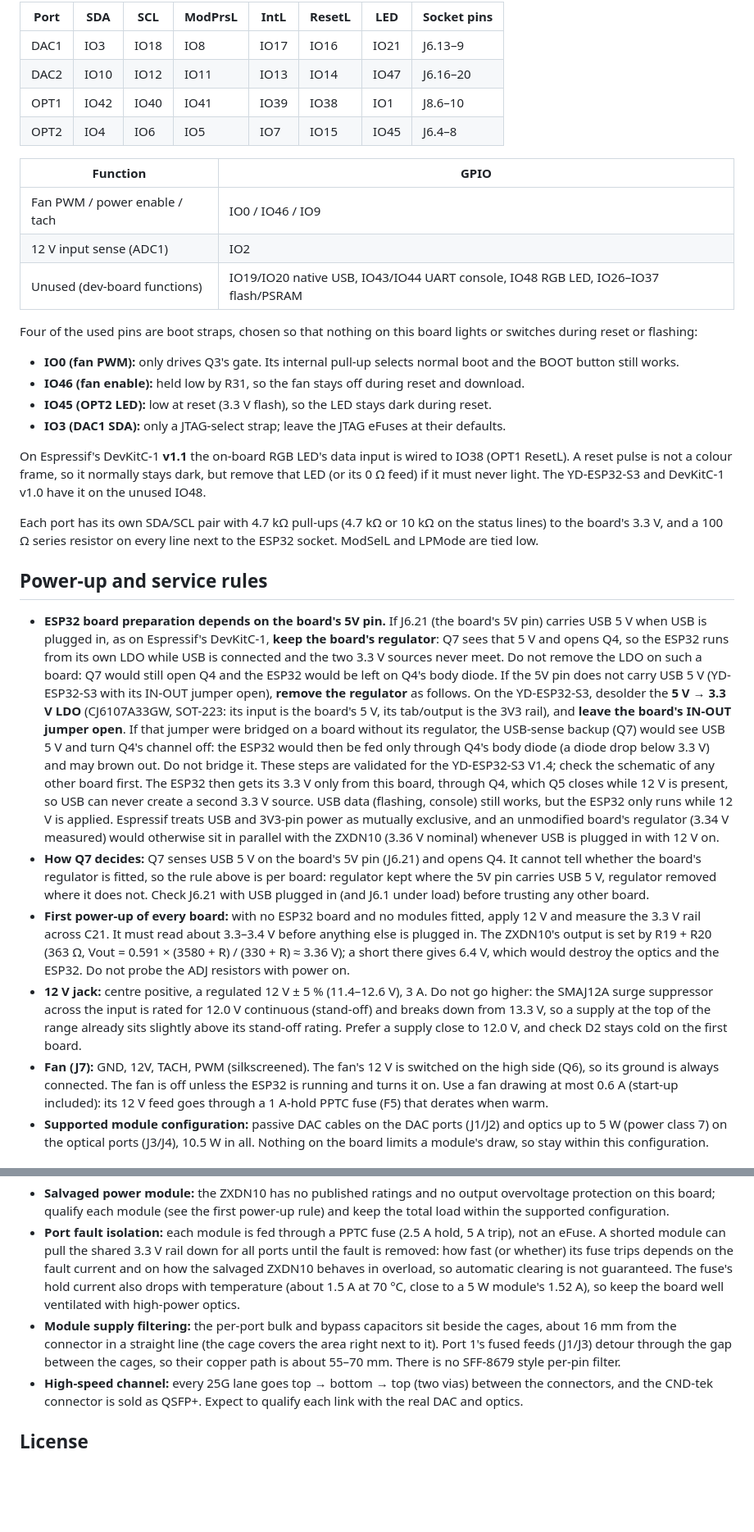
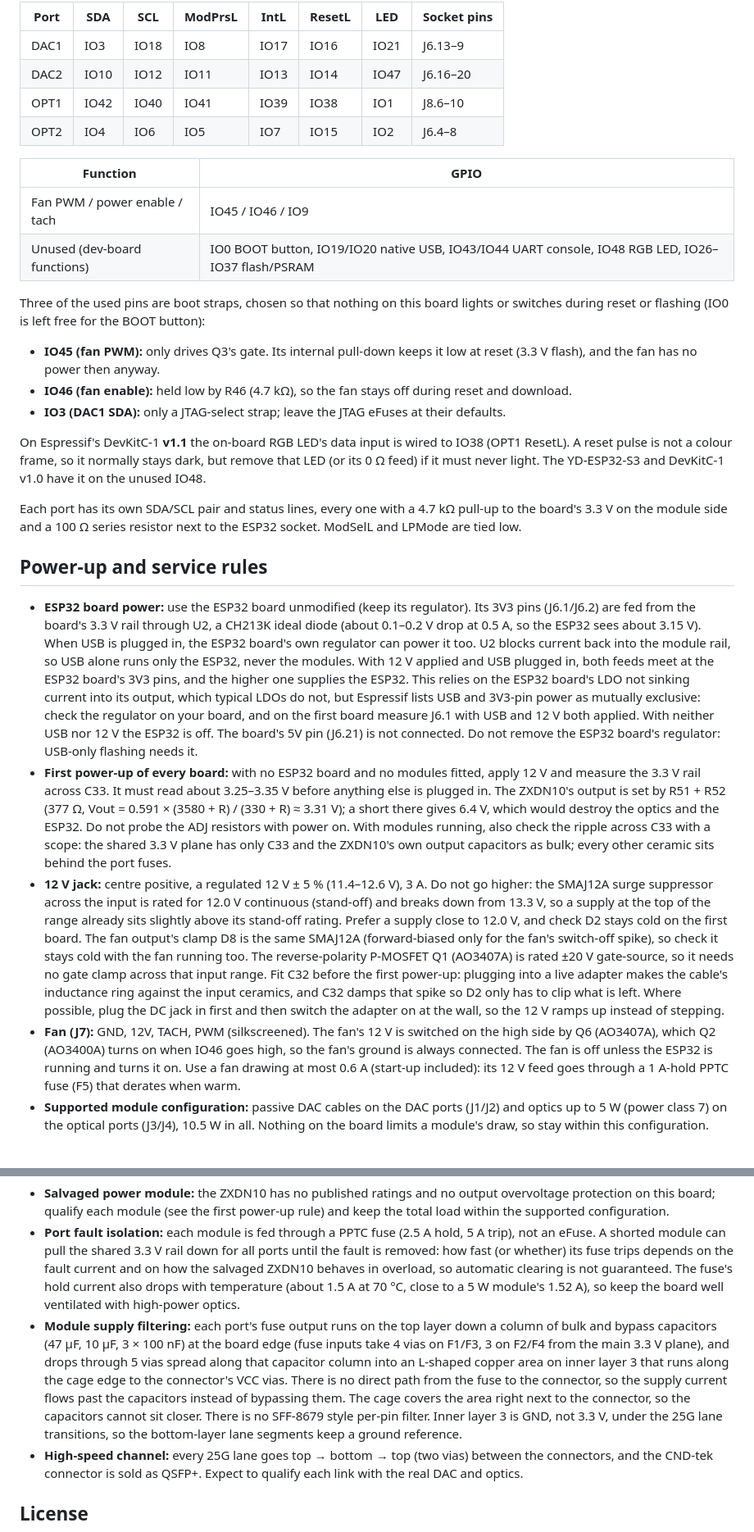
Before and after one commit to cyyself/qsfp-booster, a Markdown page: README.md, 2 parts joined by grey strips. Shown at 82% size. GitHub-like rendering; blank space fills up the shorter version.

Commit message:
Rework the port supply path and consolidate the BOM
Each QSFP port's fuse and capacitor column moved together so the fuse
output runs along the caps on the top layer before dropping into its own
L-shaped area on inner layer 3; the layer is GND under the 25G lane
transitions. U1 is now a ZXDN10 set to 3.31 V, and the ESP32 supply
(U2, C1-C4) sits on one straight path inside the module area, each cap
with its own GND via.

All status/I2C pull-ups are now on the module side of the 100 ohm series
resistors. The 4-pin fan header, F5 and D8 moved to clear space, and the
DAC2 bus no longer runs close to the fan header pins.

The BOM drops from 22 to 16 lines: Q3 is an AO3400A, every 10k and 100k
resistor is now 4.7k, and C5, C26 and C36 are removed. Q1 and Q6 are
AO3407A (+/-20 V gate), so the D1 gate clamp is gone, and D8 uses the same
SMAJ12A as D2. Library device references now match each part's LCSC
number.

The schematic is redrawn with real wires: each block is wired, rails use
power/ground symbols, and net labels remain only on signals that leave
their block. The 25G lanes are the exception: each lane pin carries its
net label, and one drawn bus line per port shows the DAC-to-optical
pass-through. Each port's fuse and capacitor rail is wired to its
connector's Vcc pins, and part labels use one size and placement.
Connectivity and net names are unchanged.

Co-Authored-By: Claude Opus 5.5 <noreply@anthropic.com>

```diff
--- a/README.md
+++ b/README.md
@@ -104,60 +108,56 @@ v1.0/v1.1. Each port uses five adjacent pins of one socket (DAC1's five are in r
 | DAC1 | IO3 | IO18 | IO8 | IO17 | IO16 | IO21 | J6.13–9 |
 | DAC2 | IO10 | IO12 | IO11 | IO13 | IO14 | IO47 | J6.16–20 |
 | OPT1 | IO42 | IO40 | IO41 | IO39 | IO38 | IO1 | J8.6–10 |
-| OPT2 | IO4 | IO6 | IO5 | IO7 | IO15 | IO45 | J6.4–8 |
+| OPT2 | IO4 | IO6 | IO5 | IO7 | IO15 | IO2 | J6.4–8 |
 
 | Function | GPIO |
 |---|---|
-| Fan PWM / power enable / tach | IO0 / IO46 / IO9 |
-| 12 V input sense (ADC1) | IO2 |
-| Unused (dev-board functions) | IO19/IO20 native USB, IO43/IO44 UART console, IO48 RGB LED, IO26–IO37 flash/PSRAM |
+| Fan PWM / power enable / tach | IO45 / IO46 / IO9 |
+| Unused (dev-board functions) | IO0 BOOT button, IO19/IO20 native USB, IO43/IO44 UART console, IO48 RGB LED, IO26–IO37 flash/PSRAM |
 
-Four of the used pins are boot straps, chosen so that nothing on this board lights or switches during reset or
-flashing:
+Three of the used pins are boot straps, chosen so that nothing on this board lights or switches during reset or
+flashing (IO0 is left free for the BOOT button):
 
-- **IO0 (fan PWM):** only drives Q3's gate. Its internal pull-up selects normal boot and the BOOT button still
-  works.
-- **IO46 (fan enable):** held low by R31, so the fan stays off during reset and download.
-- **IO45 (OPT2 LED):** low at reset (3.3 V flash), so the LED stays dark during reset.
+- **IO45 (fan PWM):** only drives Q3's gate. Its internal pull-down keeps it low at reset (3.3 V flash), and
+  the fan has no power then anyway.
+- **IO46 (fan enable):** held low by R46 (4.7 kΩ), so the fan stays off during reset and download.
 - **IO3 (DAC1 SDA):** only a JTAG-select strap; leave the JTAG eFuses at their defaults.
 
 On Espressif's DevKitC-1 **v1.1** the on-board RGB LED's data input is wired to IO38 (OPT1 ResetL). A reset pulse is
 not a colour frame, so it normally stays dark, but remove that LED (or its 0 Ω feed) if it must never light. The
 YD-ESP32-S3 and DevKitC-1 v1.0 have it on the unused IO48.
 
-Each port has its own SDA/SCL pair with 4.7 kΩ pull-ups (4.7 kΩ or 10 kΩ on the status lines) to the board's 3.3 V,
-and a 100 Ω series resistor on every line next to the ESP32 socket. ModSelL and LPMode are tied low.
+Each port has its own SDA/SCL pair and status lines, every one with a 4.7 kΩ pull-up to the board's 3.3 V on the module
+side and a 100 Ω series resistor next to the ESP32 socket. ModSelL and LPMode are tied low.
 
 ## Power-up and service rules
 
-- **ESP32 board preparation depends on the board's 5V pin.** If J6.21 (the board's 5V pin) carries USB 5 V when
-  USB is plugged in, as on Espressif's DevKitC-1, **keep the board's regulator**: Q7 sees that 5 V and opens Q4, so
-  the ESP32 runs from its own LDO while USB is connected and the two 3.3 V sources never meet. Do not remove the LDO
-  on such a board: Q7 would still open Q4 and the ESP32 would be left on Q4's body diode. If the 5V pin does not
-  carry USB 5 V (YD-ESP32-S3 with its IN-OUT jumper open), **remove the regulator** as follows. On the YD-ESP32-S3, desolder
-  the **5 V → 3.3 V LDO** (CJ6107A33GW, SOT-223: its input is the board's 5 V, its tab/output is the 3V3 rail),
-  and **leave the board's IN-OUT jumper open**. If that jumper were bridged on a board without its regulator, the
-  USB-sense backup (Q7) would see USB 5 V and turn Q4's channel off: the ESP32 would then be fed only through
-  Q4's body diode (a diode drop below 3.3 V) and may brown out. Do not bridge it.
-  These steps are validated for the YD-ESP32-S3 V1.4; check the schematic of any other board first. The ESP32 then gets its 3.3 V only from this board, through
-  Q4, which Q5 closes while 12 V is present, so USB can never create a second 3.3 V source. USB data (flashing,
-  console) still works, but the ESP32 only runs while 12 V is applied. Espressif treats USB and 3V3-pin power as
-  mutually exclusive, and an unmodified board's regulator (3.34 V measured) would otherwise sit in parallel with the
-  ZXDN10 (3.36 V nominal) whenever USB is plugged in with 12 V on.
-- **How Q7 decides:** Q7 senses USB 5 V on the board's 5V pin (J6.21) and opens Q4. It cannot tell whether the
-  board's regulator is fitted, so the rule above is per board: regulator kept where the 5V pin carries USB 5 V,
-  regulator removed where it does not. Check J6.21 with USB plugged in (and J6.1 under load) before trusting any
-  other board.
+- **ESP32 board power:** use the ESP32 board unmodified (keep its regulator). Its 3V3 pins (J6.1/J6.2) are fed
+  from the board's 3.3 V rail through U2, a CH213K ideal diode (about 0.1–0.2 V drop at 0.5 A, so the ESP32 sees
+  about 3.15 V). When USB is plugged in, the ESP32 board's own regulator can power it too. U2 blocks current back
+  into the module rail, so USB alone runs only the ESP32, never the modules. With 12 V applied and USB plugged in,
+  both feeds meet at the ESP32 board's 3V3 pins, and the higher one supplies the ESP32. This relies on the ESP32
+  board's LDO not sinking current into its output, which typical LDOs do not, but Espressif lists USB and 3V3-pin
+  power as mutually exclusive: check the regulator on your board, and on the first board measure J6.1 with USB and
+  12 V both applied. With neither USB nor 12 V the ESP32 is off. The
+  board's 5V pin (J6.21) is not connected. Do not remove the ESP32 board's regulator: USB-only flashing needs it.
 - **First power-up of every board:** with no ESP32 board and no modules fitted, apply 12 V and measure the
-  3.3 V rail across C21. It must read about 3.3–3.4 V before anything else is plugged in. The ZXDN10's
-  output is set by R19 + R20 (363 Ω, Vout = 0.591 × (3580 + R) / (330 + R) ≈ 3.36 V); a short there gives
-  6.4 V, which would destroy the optics and the ESP32. Do not probe the ADJ resistors with power on.
+  3.3 V rail across C33. It must read about 3.25–3.35 V before anything else is plugged in. The ZXDN10's
+  output is set by R51 + R52 (377 Ω, Vout = 0.591 × (3580 + R) / (330 + R) ≈ 3.31 V); a short there gives
+  6.4 V, which would destroy the optics and the ESP32. Do not probe the ADJ resistors with power on. With
+  modules running, also check the ripple across C33 with a scope: the shared 3.3 V plane has only C33 and the
+  ZXDN10's own output capacitors as bulk; every other ceramic sits behind the port fuses.
 - **12 V jack:** centre positive, a regulated 12 V ± 5 % (11.4–12.6 V), 3 A. Do not go higher: the SMAJ12A
   surge suppressor across the input is rated for 12.0 V continuous (stand-off) and breaks down from 13.3 V, so
   a supply at the top of the range already sits slightly above its stand-off rating. Prefer a supply close to
-  12.0 V, and check D2 stays cold on the first board.
-- **Fan (J7):** GND, 12V, TACH, PWM (silkscreened). The fan's 12 V is switched on the high side (Q6), so its
-  ground is always connected. The fan is off unless the ESP32 is running and turns it on. Use a fan drawing
+  12.0 V, and check D2 stays cold on the first board. The fan output's clamp D8 is the same SMAJ12A (forward-biased
+  only for the fan's switch-off spike), so check it stays cold with the fan running too. The reverse-polarity
+  P-MOSFET Q1 (AO3407A) is rated ±20 V gate-source, so it needs no gate clamp across that input range.
+  Fit C32 before the first power-up: plugging into a live adapter makes the cable's inductance ring against the
+  input ceramics, and C32 damps that spike so D2 only has to clip what is left. Where possible, plug the DC jack
+  in first and then switch the adapter on at the wall, so the 12 V ramps up instead of stepping.
+- **Fan (J7):** GND, 12V, TACH, PWM (silkscreened). The fan's 12 V is switched on the high side by Q6
+  (AO3407A), which Q2 (AO3400A) turns on when IO46 goes high, so the fan's ground is always connected. The fan is off unless the ESP32 is running and turns it on. Use a fan drawing
   at most 0.6 A (start-up included): its 12 V feed goes through a 1 A-hold PPTC fuse (F5) that derates when warm.
 - **Supported module configuration:** passive DAC cables on the DAC ports (J1/J2) and optics up to 5 W (power
   class 7) on the optical ports (J3/J4), 10.5 W in all. Nothing on the board limits a module's draw, so stay within
@@ -184,10 +184,14 @@ working, but they are worth knowing before you rely on it:
   (or whether) its fuse trips depends on the fault current and on how the salvaged ZXDN10 behaves in overload, so
   automatic clearing is not guaranteed. The fuse's hold current also drops with temperature (about 1.5 A at 70 °C,
   close to a 5 W module's 1.52 A), so keep the board well ventilated with high-power optics.
-- **Module supply filtering:** the per-port bulk and bypass capacitors sit beside the cages, about 16 mm
-  from the connector in a straight line (the cage covers the area right next to it). Port 1's fused feeds
-  (J1/J3) detour through the gap between the cages, so their copper path is about 55–70 mm. There is no
-  SFF-8679 style per-pin filter.
+- **Module supply filtering:** each port's fuse output runs on the top layer down a column of bulk and bypass
+  capacitors (47 µF, 10 µF, 3 × 100 nF) at the board edge (fuse inputs take 4 vias on F1/F3, 3 on F2/F4 from the
+  main 3.3 V plane), and drops through 5 vias spread along that capacitor column into
+  an L-shaped copper area on inner layer 3 that runs along the cage edge to the connector's VCC vias. There is no
+  direct path from the fuse to the connector, so the supply current flows past the capacitors instead of bypassing
+  them. The cage covers the area right next to the
+  connector, so the capacitors cannot sit closer. There is no SFF-8679 style per-pin filter. Inner layer 3 is
+  GND, not 3.3 V, under the 25G lane transitions, so the bottom-layer lane segments keep a ground reference.
 - **High-speed channel:** every 25G lane goes top → bottom → top (two vias) between the connectors, and the CND-tek
   connector is sold as QSFP+. Expect to qualify each link with the real DAC and optics.
 
```
Also changed, not shown: other parts of README.md (+11 -7 lines), docs/images/pcb_bottom.png, docs/images/pcb_top.png, 1 other file.
